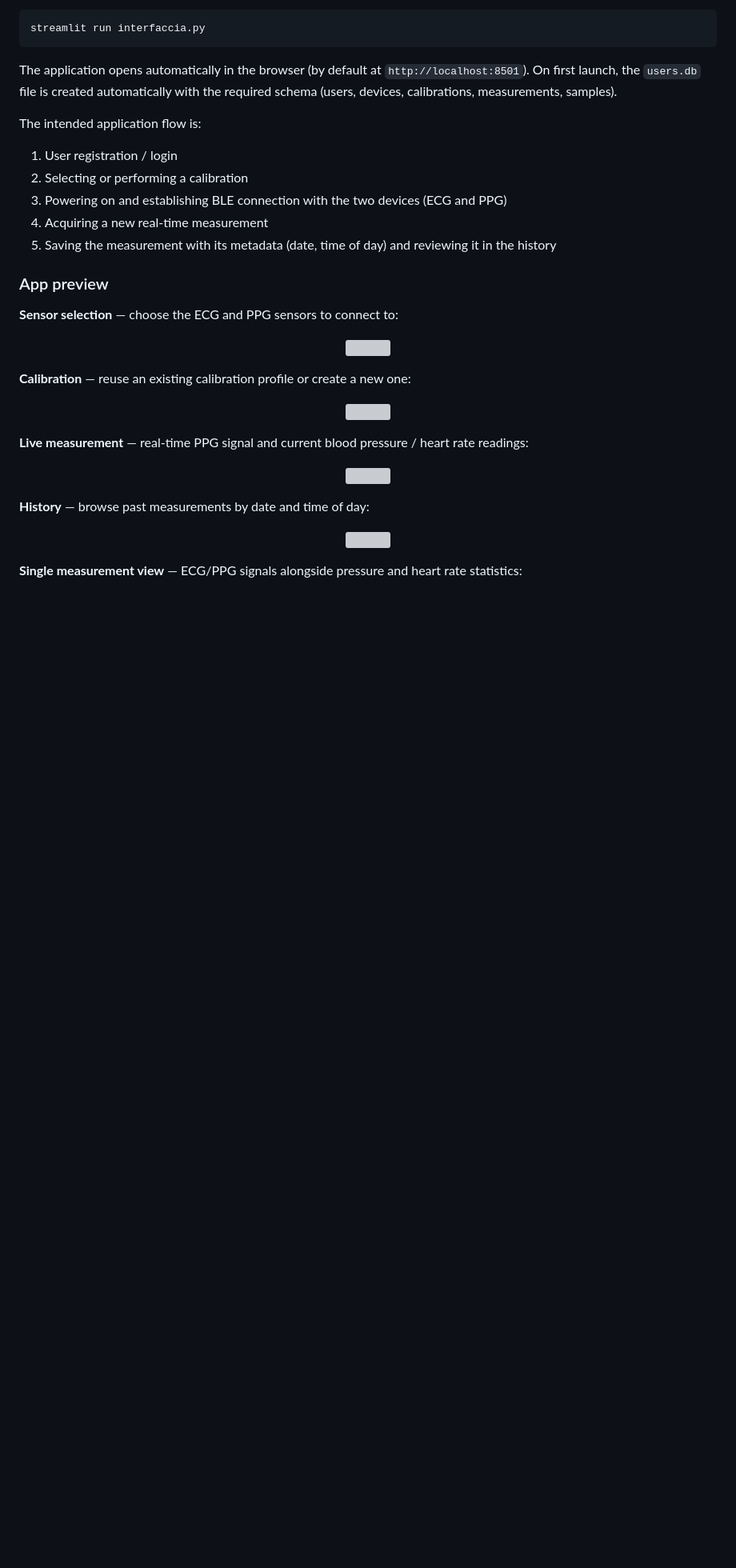
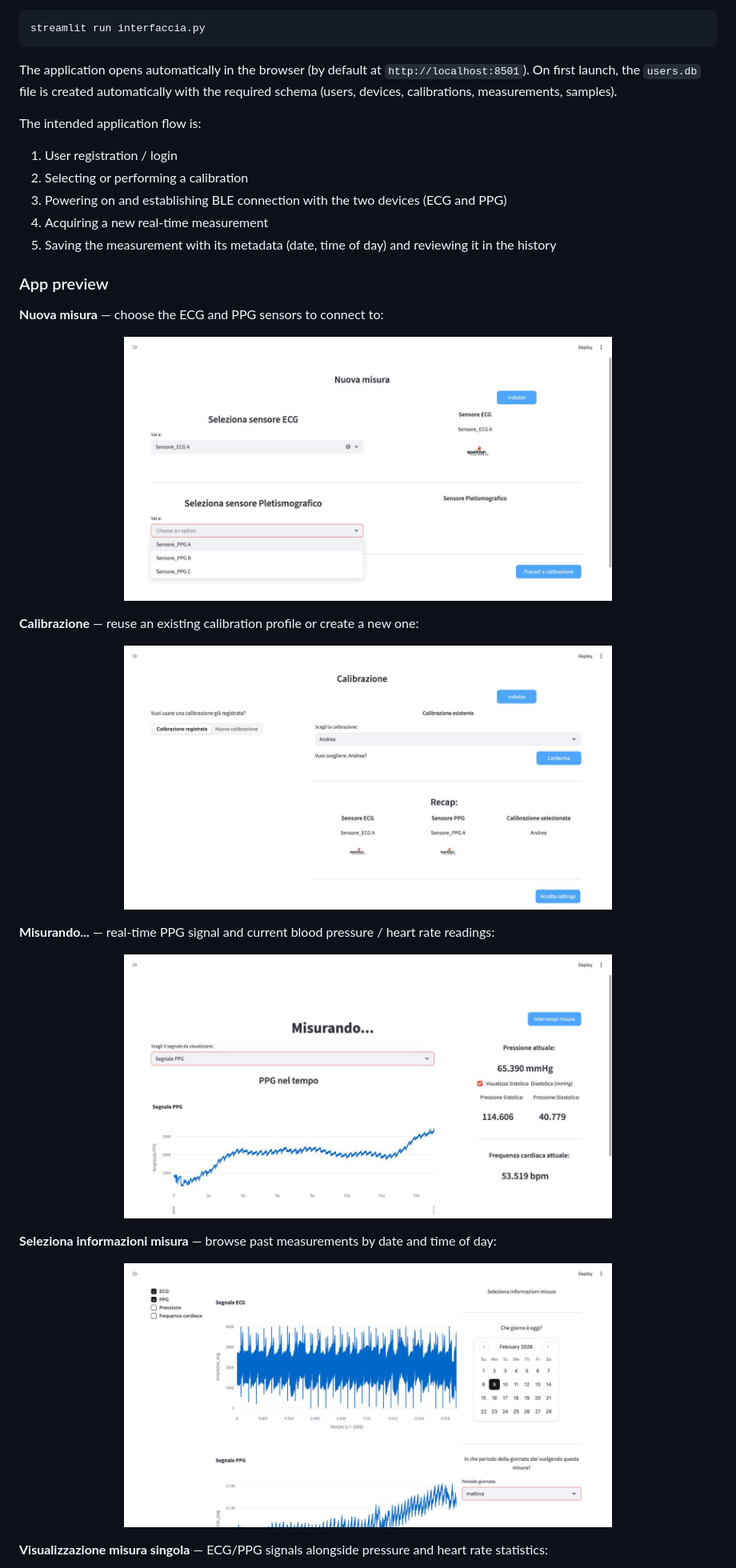
Before and after one commit to AnnaCarazzaGit/lteb_PAT_project, a Markdown page: README.md, the part around one of its changes. Shown at 80% size. GitHub-like rendering; blank space fills up the shorter version; grey boxes are pictures that could not be loaded.

Commit message:
Update README with new images and Italian translations
Updated image references and translated sections to Italian.

```diff
--- a/README.md
+++ b/README.md
@@ -89,30 +89,30 @@ The intended application flow is:
 
 ### App preview
 
-**Sensor selection** — choose the ECG and PPG sensors to connect to:
+**Nuova misura** — choose the ECG and PPG sensors to connect to:
 
 <p align="center">
-  <img src="./assets/app-sensor-selection.jpeg" width="70%" />
+  <img src="./assets/foto2.jpeg" width="70%" />
 </p>
 
-**Calibration** — reuse an existing calibration profile or create a new one:
+**Calibrazione** — reuse an existing calibration profile or create a new one:
 
 <p align="center">
-  <img src="./assets/app-calibration.jpeg" width="70%" />
+  <img src="./assets/foto3.jpeg" width="70%" />
 </p>
 
-**Live measurement** — real-time PPG signal and current blood pressure / heart rate readings:
+**Misurando...** — real-time PPG signal and current blood pressure / heart rate readings:
 
 <p align="center">
-  <img src="./assets/app-live-measurement.jpeg" width="70%" />
+  <img src="./assets/foto5.jpeg" width="70%" />
 </p>
 
-**History** — browse past measurements by date and time of day:
+**Seleziona informazioni misura** — browse past measurements by date and time of day:
 
 <p align="center">
-  <img src="./assets/app-history-selection.jpeg" width="70%" />
+  <img src="./assets/foto6.jpeg" width="70%" />
 </p>
 
-**Single measurement view** — ECG/PPG signals alongside pressure and heart rate statistics:
+**Visualizzazione misura singola** — ECG/PPG signals alongside pressure and heart rate statistics:
 
 <p align="center">
```
Also changed, not shown: other parts of README.md (+7 -7 lines).
